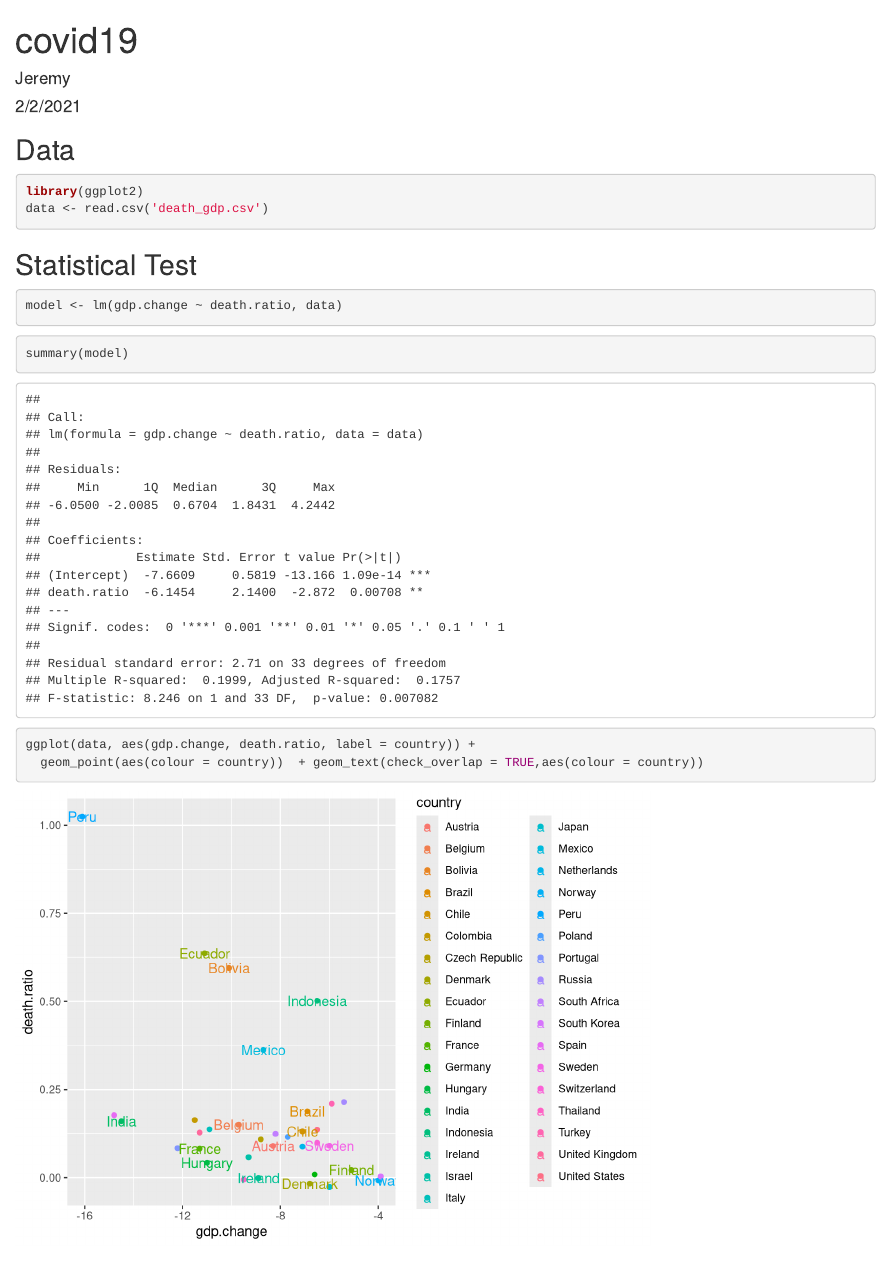
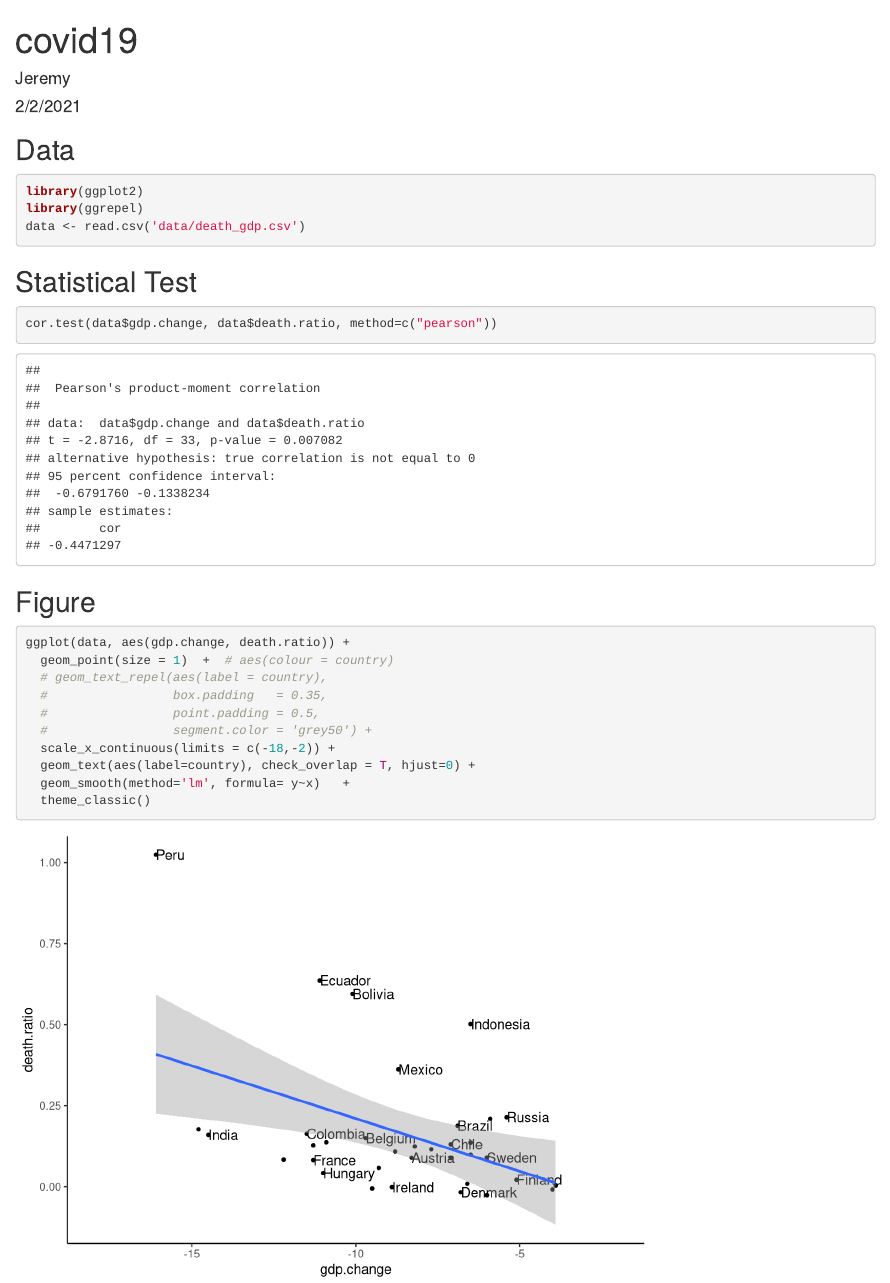
Before and after one commit to jeremy-dai/Covid-19-death-rate-and-GDP-growth, an R Markdown document (death_gdp.Rmd): the page in a window 1100 px wide, from its top. Rendered offline with R 4.5, knitr and Pandoc, with nearby package versions.

Commit message:
Update create figures

````diff
--- a/death_gdp.Rmd
+++ b/death_gdp.Rmd
@@ -12,21 +12,28 @@ knitr::opts_chunk$set(echo = TRUE)
 ## Data
 ```{r}
 library(ggplot2)
-data <- read.csv('death_gdp.csv')
+library(ggrepel)
+data <- read.csv('data/death_gdp.csv')
 ```
 
 ## Statistical Test
 
 ```{r}
-model <- lm(gdp.change ~ death.ratio, data)
+cor.test(data$gdp.change, data$death.ratio, method=c("pearson"))
 ```
 
+## Figure
 ```{r}
-summary(model)
-```
+ggplot(data, aes(gdp.change, death.ratio)) +
+  geom_point(size = 1)  +  # aes(colour = country)
+  # geom_text_repel(aes(label = country),
+  #                 box.padding   = 0.35,
+  #                 point.padding = 0.5,
+  #                 segment.color = 'grey50') +
+  scale_x_continuous(limits = c(-18,-2)) +
+  geom_text(aes(label=country), check_overlap = T, hjust=0) +
+  geom_smooth(method='lm', formula= y~x)   +
+  theme_classic()
 
-```{r}
-ggplot(data, aes(gdp.change, death.ratio, label = country)) +
-  geom_point(aes(colour = country))  + geom_text(check_overlap = TRUE,aes(colour = country))
 
 ```
````
